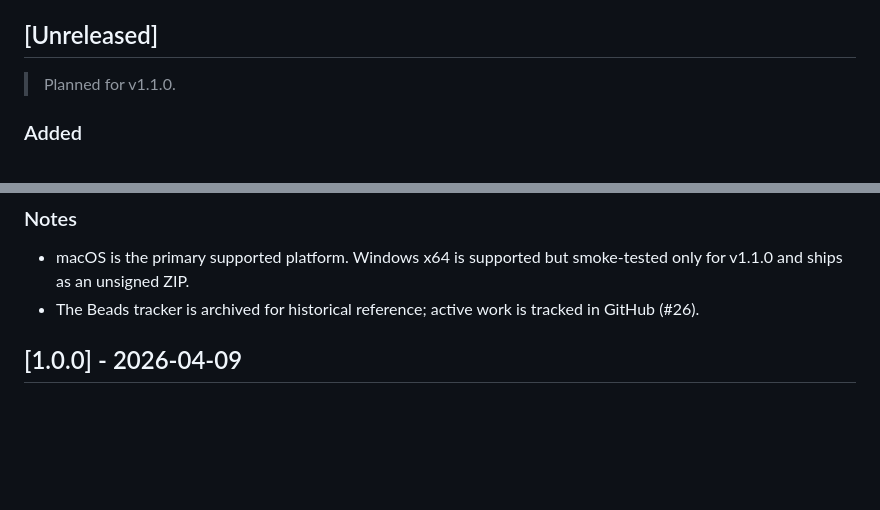
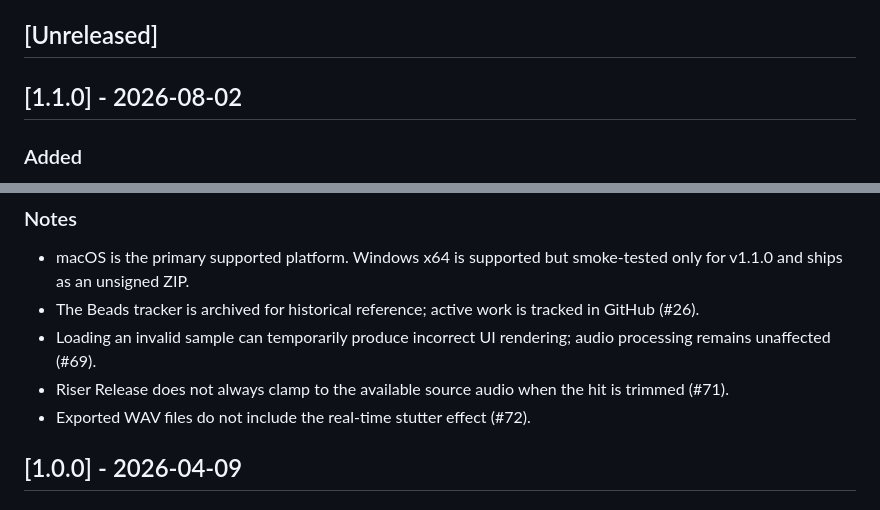
Before and after one commit to SamuFL/rverse, a Markdown page: CHANGELOG.md, 2 parts joined by grey strips. Rendered like a GitHub page; blank space fills up the shorter version.

```diff
--- a/CHANGELOG.md
+++ b/CHANGELOG.md
@@ -7,7 +7,7 @@ and this project adheres to [Semantic Versioning](https://semver.org/).
 
 ## [Unreleased]
 
-> Planned for v1.1.0.
+## [1.1.0] - 2026-08-02
 
 ### Added
 - Riser Release — a persisted 0–500 ms offline control extends the riser past the Beat Anchor and applies a linear riser-only decay beneath the unattenuated dry hit; the shared timeline now visualizes the real overlap (#43)
@@ -43,6 +43,9 @@ and this project adheres to [Semantic Versioning](https://semver.org/).
 ### Notes
 - macOS is the primary supported platform. Windows x64 is supported but smoke-tested only for v1.1.0 and ships as an unsigned ZIP.
 - The Beads tracker is archived for historical reference; active work is tracked in GitHub (#26).
+- Loading an invalid sample can temporarily produce incorrect UI rendering; audio processing remains unaffected (#69).
+- Riser Release does not always clamp to the available source audio when the hit is trimmed (#71).
+- Exported WAV files do not include the real-time stutter effect (#72).
 
 ## [1.0.0] - 2026-04-09
 
```
Also changed, not shown: README.md (+7 -1 lines).
